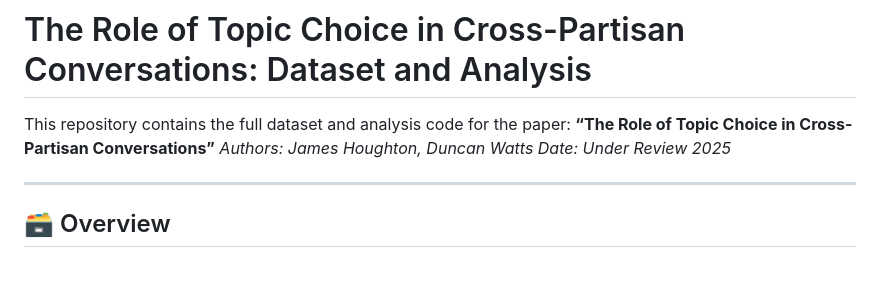
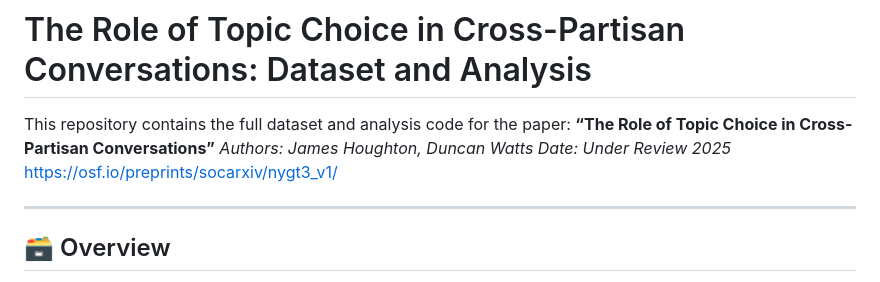
Before and after one commit to Watts-Lab/topic_choice, a Markdown page: README.md, the part around the change. GitHub-like rendering.

Commit message:
Add preprint link

```diff
--- a/README.md
+++ b/README.md
@@ -4,6 +4,7 @@ This repository contains the full dataset and analysis code for the paper:
 **“The Role of Topic Choice in Cross-Partisan Conversations”**
 _Authors: James Houghton, Duncan Watts_
 _Date: Under Review 2025_
+[https://osf.io/preprints/socarxiv/nygt3_v1/](https://osf.io/preprints/socarxiv/nygt3_v1/)
 
 ---
 
```
